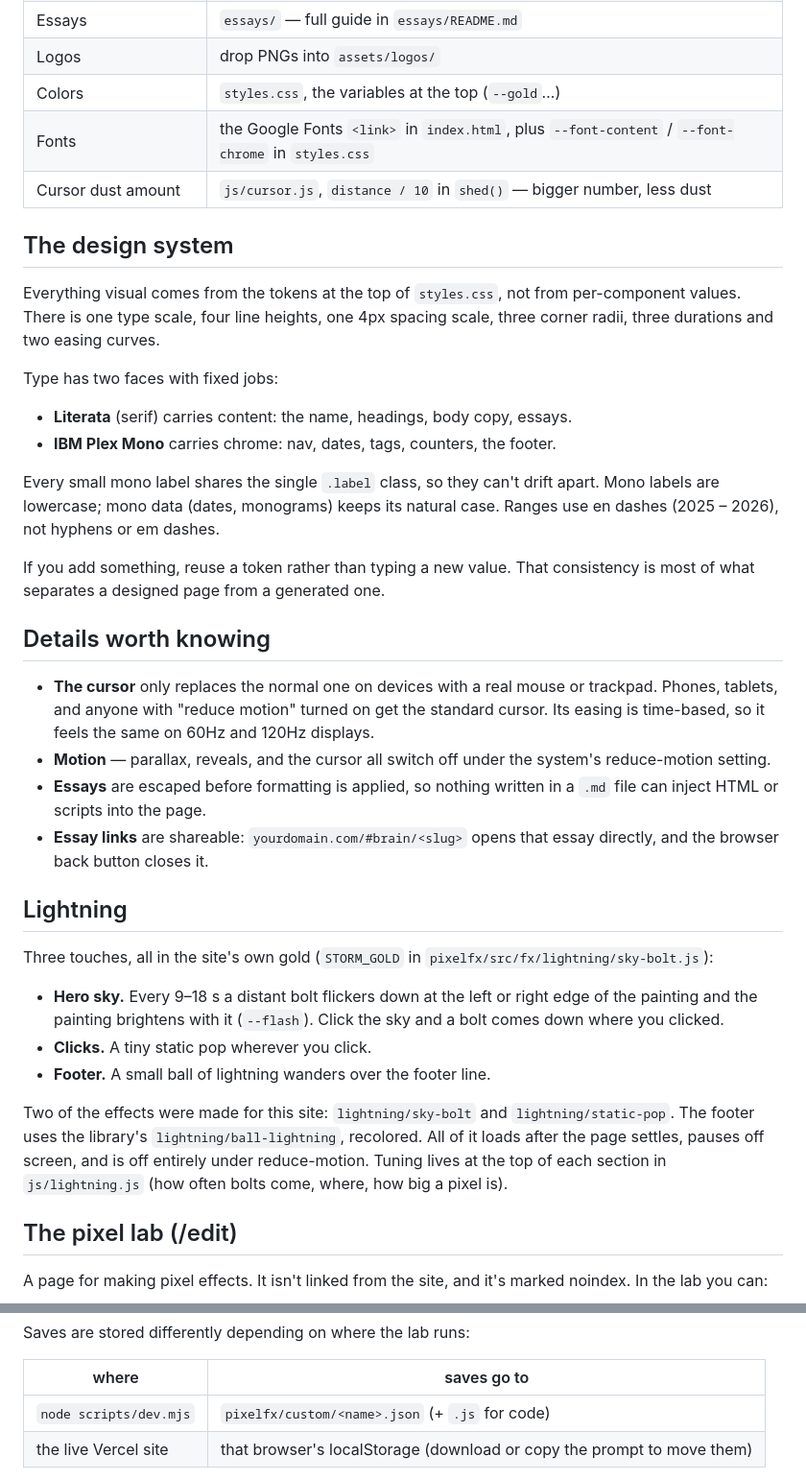
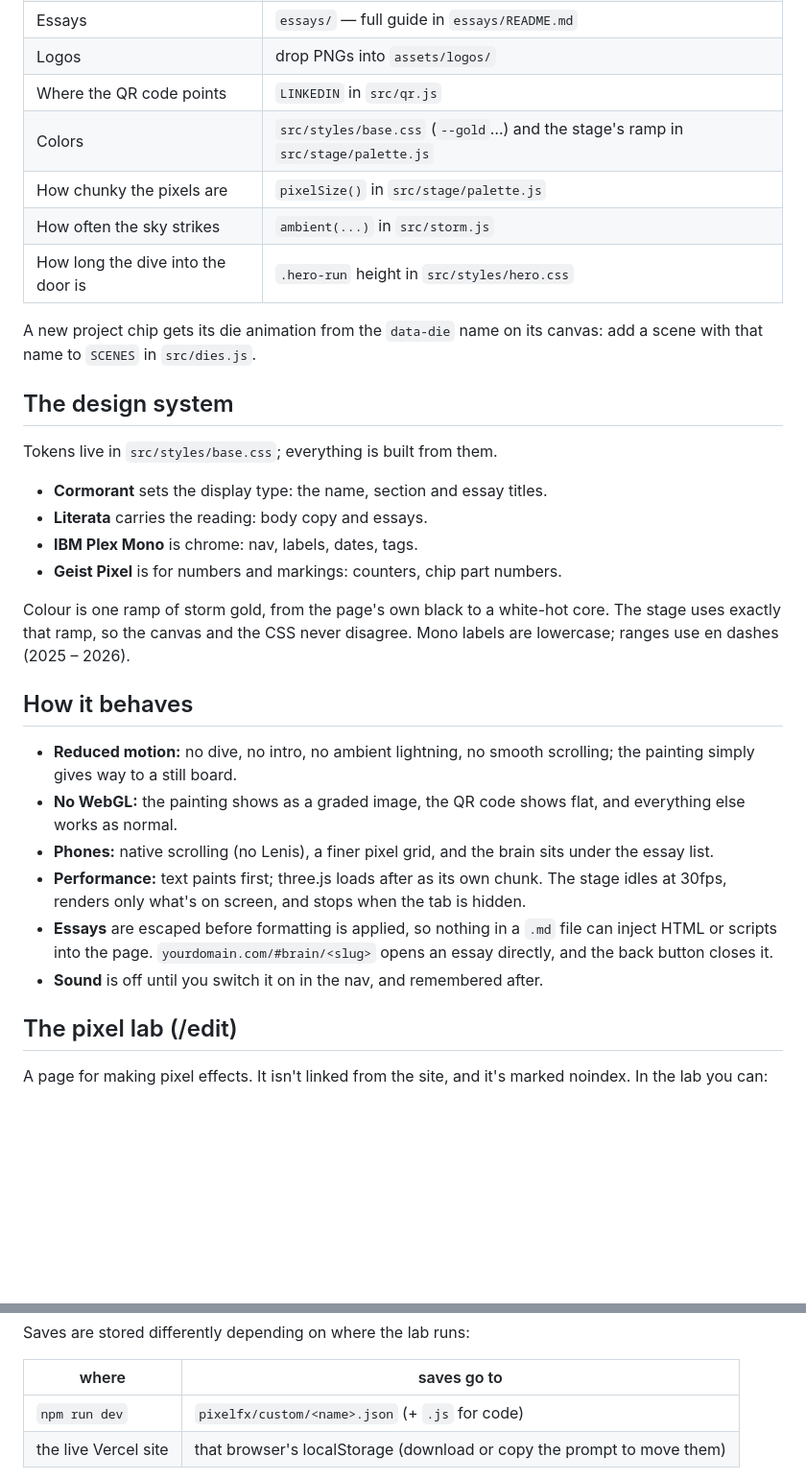
Before and after one commit to Arav-Shah27/Personal-Portfolio, a Markdown page: README.md, 2 parts joined by grey strips. Shown at 96% size. Drawn GitHub-style; blank space fills up the shorter version.

Commit message:
README for the new site: where everything lives and how to change it

```diff
--- a/README.md
+++ b/README.md
@@ -41,57 +69,43 @@ every push (see `vercel.json`).
 | An experience or project       | `index.html`, inside `id="work"`                   |
 | Essays                         | `essays/` — full guide in `essays/README.md`       |
 | Logos                          | drop PNGs into `assets/logos/`                     |
-| Colors                         | `styles.css`, the variables at the top (`--gold`…) |
-| Fonts                          | the Google Fonts `<link>` in `index.html`, plus `--font-content` / `--font-chrome` in `styles.css` |
-| Cursor dust amount             | `js/cursor.js`, `distance / 10` in `shed()` — bigger number, less dust |
+| Where the QR code points       | `LINKEDIN` in `src/qr.js`                          |
+| Colors                         | `src/styles/base.css` (`--gold`…) and the stage's ramp in `src/stage/palette.js` |
+| How chunky the pixels are      | `pixelSize()` in `src/stage/palette.js`            |
+| How often the sky strikes      | `ambient(...)` in `src/storm.js`                   |
+| How long the dive into the door is | `.hero-run` height in `src/styles/hero.css`    |
+
+A new project chip gets its die animation from the `data-die` name on its
+canvas: add a scene with that name to `SCENES` in `src/dies.js`.
 
 ## The design system
 
-Everything visual comes from the tokens at the top of `styles.css`, not from
-per-component values. There is one type scale, four line heights, one 4px
-spacing scale, three corner radii, three durations and two easing curves.
+Tokens live in `src/styles/base.css`; everything is built from them.
 
-Type has two faces with fixed jobs:
+- **Cormorant** sets the display type: the name, section and essay titles.
+- **Literata** carries the reading: body copy and essays.
+- **IBM Plex Mono** is chrome: nav, labels, dates, tags.
+- **Geist Pixel** is for numbers and markings: counters, chip part numbers.
 
-- **Literata** (serif) carries content: the name, headings, body copy, essays.
-- **IBM Plex Mono** carries chrome: nav, dates, tags, counters, the footer.
+Colour is one ramp of storm gold, from the page's own black to a white-hot
+core. The stage uses exactly that ramp, so the canvas and the CSS never
+disagree. Mono labels are lowercase; ranges use en dashes (2025 – 2026).
 
-Every small mono label shares the single `.label` class, so they can't drift
-apart. Mono labels are lowercase; mono data (dates, monograms) keeps its
-natural case. Ranges use en dashes (2025 – 2026), not hyphens or em dashes.
+## How it behaves
 
-If you add something, reuse a token rather than typing a new value. That
-consistency is most of what separates a designed page from a generated one.
-
-## Details worth knowing
-
-- **The cursor** only replaces the normal one on devices with a real mouse or
-  trackpad. Phones, tablets, and anyone with "reduce motion" turned on get the
-  standard cursor. Its easing is time-based, so it feels the same on 60Hz and
-  120Hz displays.
-- **Motion** — parallax, reveals, and the cursor all switch off under the
-  system's reduce-motion setting.
-- **Essays** are escaped before formatting is applied, so nothing written in a
-  `.md` file can inject HTML or scripts into the page.
-- **Essay links** are shareable: `yourdomain.com/#brain/<slug>` opens that essay
-  directly, and the browser back button closes it.
-
-## Lightning
-
-Three touches, all in the site's own gold (`STORM_GOLD` in
-`pixelfx/src/fx/lightning/sky-bolt.js`):
-
-- **Hero sky.** Every 9–18 s a distant bolt flickers down at the left or right
-  edge of the painting and the painting brightens with it (`--flash`). Click
-  the sky and a bolt comes down where you clicked.
-- **Clicks.** A tiny static pop wherever you click.
-- **Footer.** A small ball of lightning wanders over the footer line.
-
-Two of the effects were made for this site: `lightning/sky-bolt` and
-`lightning/static-pop`. The footer uses the library's `lightning/ball-lightning`,
-recolored. All of it loads after the page settles, pauses off screen, and is
-off entirely under reduce-motion. Tuning lives at the top of each section in
-`js/lightning.js` (how often bolts come, where, how big a pixel is).
+- **Reduced motion:** no dive, no intro, no ambient lightning, no smooth
+  scrolling; the painting simply gives way to a still board.
+- **No WebGL:** the painting shows as a graded image, the QR code shows flat,
+  and everything else works as normal.
+- **Phones:** native scrolling (no Lenis), a finer pixel grid, and the brain
+  sits under the essay list.
+- **Performance:** text paints first; three.js loads after as its own chunk.
+  The stage idles at 30fps, renders only what's on screen, and stops when the
+  tab is hidden.
+- **Essays** are escaped before formatting is applied, so nothing in a `.md`
+  file can inject HTML or scripts into the page. `yourdomain.com/#brain/<slug>`
+  opens an essay directly, and the back button closes it.
+- **Sound** is off until you switch it on in the nav, and remembered after.
 
 ## The pixel lab (/edit)
 
@@ -108,7 +122,7 @@ Saves are stored differently depending on where the lab runs:
 
 | where                   | saves go to                                     |
 |-------------------------|-------------------------------------------------|
-| `node scripts/dev.mjs`  | `pixelfx/custom/<name>.json` (+ `.js` for code) |
+| `npm run dev`           | `pixelfx/custom/<name>.json` (+ `.js` for code) |
 | the live Vercel site    | that browser's localStorage (download or copy the prompt to move them) |
 
 The live site is static hosting, so it has nowhere to write files. That also
```
Also changed, not shown: other parts of README.md (+40 -12 lines).
